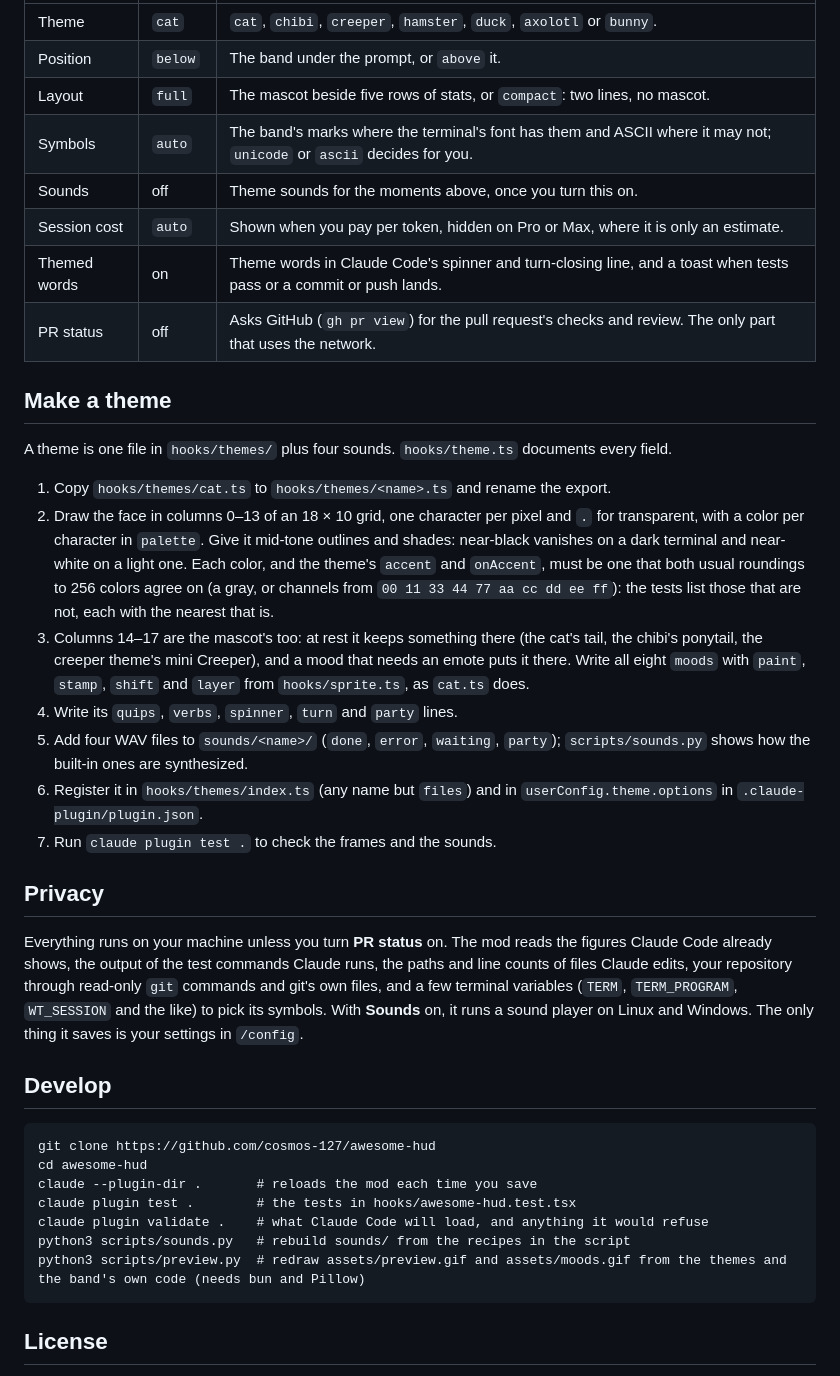
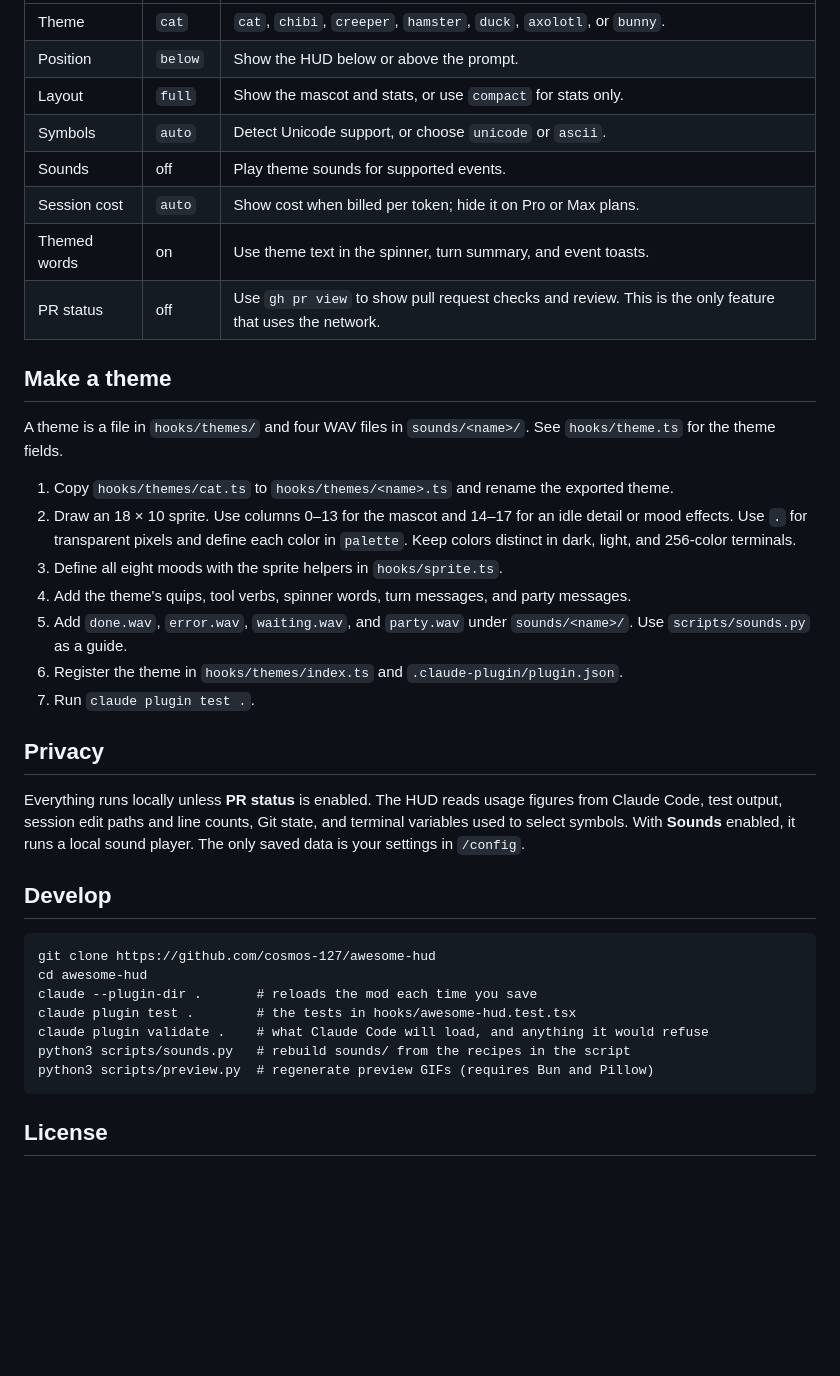
Before and after one commit to cosmos-127/awesome-hud, a Markdown page: README.md, the part around one of its changes. Drawn GitHub-style; blank space fills up the shorter version.

````diff
--- a/README.md
+++ b/README.md
@@ -98,28 +103,28 @@ Run `/config` and look for the awesome-hud rows.
 | --- | --- | --- |
-| Theme | `cat` | `cat`, `chibi`, `creeper`, `hamster`, `duck`, `axolotl` or `bunny`. |
-| Position | `below` | The band under the prompt, or `above` it. |
-| Layout | `full` | The mascot beside five rows of stats, or `compact`: two lines, no mascot. |
-| Symbols | `auto` | The band's marks where the terminal's font has them and ASCII where it may not; `unicode` or `ascii` decides for you. |
-| Sounds | off | Theme sounds for the moments above, once you turn this on. |
-| Session cost | `auto` | Shown when you pay per token, hidden on Pro or Max, where it is only an estimate. |
-| Themed words | on | Theme words in Claude Code's spinner and turn-closing line, and a toast when tests pass or a commit or push lands. |
-| PR status | off | Asks GitHub (`gh pr view`) for the pull request's checks and review. The only part that uses the network. |
+| Theme | `cat` | `cat`, `chibi`, `creeper`, `hamster`, `duck`, `axolotl`, or `bunny`. |
+| Position | `below` | Show the HUD below or above the prompt. |
+| Layout | `full` | Show the mascot and stats, or use `compact` for stats only. |
+| Symbols | `auto` | Detect Unicode support, or choose `unicode` or `ascii`. |
+| Sounds | off | Play theme sounds for supported events. |
+| Session cost | `auto` | Show cost when billed per token; hide it on Pro or Max plans. |
+| Themed words | on | Use theme text in the spinner, turn summary, and event toasts. |
+| PR status | off | Use `gh pr view` to show pull request checks and review. This is the only feature that uses the network. |
 
 ## Make a theme
 
-A theme is one file in `hooks/themes/` plus four sounds. `hooks/theme.ts` documents every field.
+A theme is a file in `hooks/themes/` and four WAV files in `sounds/<name>/`. See `hooks/theme.ts` for the theme fields.
 
-1. Copy `hooks/themes/cat.ts` to `hooks/themes/<name>.ts` and rename the export.
-2. Draw the face in columns 0–13 of an 18 × 10 grid, one character per pixel and `.` for transparent, with a color per character in `palette`. Give it mid-tone outlines and shades: near-black vanishes on a dark terminal and near-white on a light one. Each color, and the theme's `accent` and `onAccent`, must be one that both usual roundings to 256 colors agree on (a gray, or channels from `00 11 33 44 77 aa cc dd ee ff`): the tests list those that are not, each with the nearest that is.
-3. Columns 14–17 are the mascot's too: at rest it keeps something there (the cat's tail, the chibi's ponytail, the creeper theme's mini Creeper), and a mood that needs an emote puts it there. Write all eight `moods` with `paint`, `stamp`, `shift` and `layer` from `hooks/sprite.ts`, as `cat.ts` does.
-4. Write its `quips`, `verbs`, `spinner`, `turn` and `party` lines.
-5. Add four WAV files to `sounds/<name>/` (`done`, `error`, `waiting`, `party`); `scripts/sounds.py` shows how the built-in ones are synthesized.
-6. Register it in `hooks/themes/index.ts` (any name but `files`) and in `userConfig.theme.options` in `.claude-plugin/plugin.json`.
-7. Run `claude plugin test .` to check the frames and the sounds.
+1. Copy `hooks/themes/cat.ts` to `hooks/themes/<name>.ts` and rename the exported theme.
+2. Draw an 18 × 10 sprite. Use columns 0–13 for the mascot and 14–17 for an idle detail or mood effects. Use `.` for transparent pixels and define each color in `palette`. Keep colors distinct in dark, light, and 256-color terminals.
+3. Define all eight moods with the sprite helpers in `hooks/sprite.ts`.
+4. Add the theme's quips, tool verbs, spinner words, turn messages, and party messages.
+5. Add `done.wav`, `error.wav`, `waiting.wav`, and `party.wav` under `sounds/<name>/`. Use `scripts/sounds.py` as a guide.
+6. Register the theme in `hooks/themes/index.ts` and `.claude-plugin/plugin.json`.
+7. Run `claude plugin test .`.
 
 ## Privacy
 
-Everything runs on your machine unless you turn **PR status** on. The mod reads the figures Claude Code already shows, the output of the test commands Claude runs, the paths and line counts of files Claude edits, your repository through read-only `git` commands and git's own files, and a few terminal variables (`TERM`, `TERM_PROGRAM`, `WT_SESSION` and the like) to pick its symbols. With **Sounds** on, it runs a sound player on Linux and Windows. The only thing it saves is your settings in `/config`.
+Everything runs locally unless **PR status** is enabled. The HUD reads usage figures from Claude Code, test output, session edit paths and line counts, Git state, and terminal variables used to select symbols. With **Sounds** enabled, it runs a local sound player. The only saved data is your settings in `/config`.
 
 ## Develop
 
@@ -130,7 +135,7 @@ claude --plugin-dir .       # reloads the mod each time you save
 claude plugin test .        # the tests in hooks/awesome-hud.test.tsx
 claude plugin validate .    # what Claude Code will load, and anything it would refuse
 python3 scripts/sounds.py   # rebuild sounds/ from the recipes in the script
-python3 scripts/preview.py  # redraw assets/preview.gif and assets/moods.gif from the themes and the band's own code (needs bun and Pillow)
+python3 scripts/preview.py  # regenerate preview GIFs (requires Bun and Pillow)
 ```
 
 ## License
````
Also changed, not shown: other parts of README.md (+52 -47 lines), assets/image.png (added), assets/moods.gif, 2 other files.
